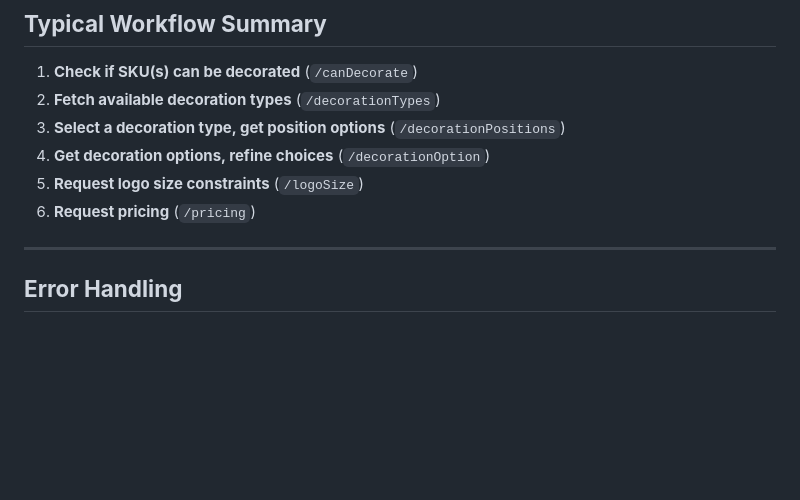
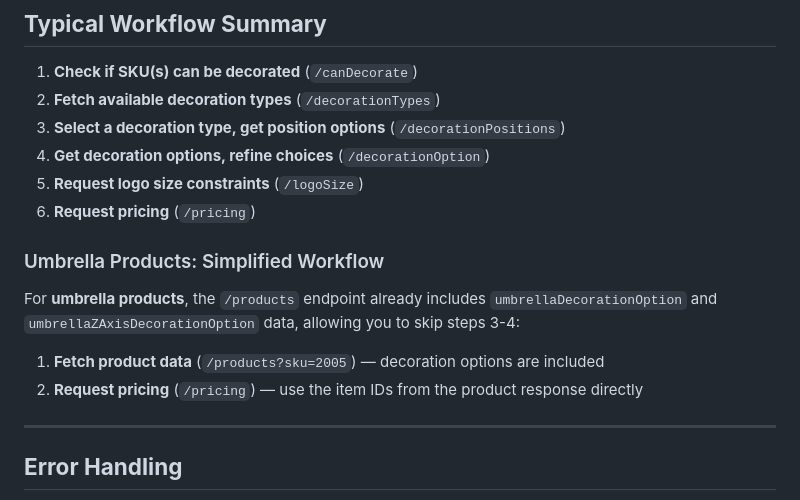
Before and after one commit to room40coding/legendlife-api-docs, a Markdown page: README.md, the part around one of its changes. GitHub-like rendering; blank space fills up the shorter version.

```diff
--- a/README.md
+++ b/README.md
@@ -462,6 +519,13 @@ Get your API key from the [Legend Life API Data Feed](https://www.legendlife.com
 5. **Request logo size constraints** (`/logoSize`)
 6. **Request pricing** (`/pricing`)
 
+### Umbrella Products: Simplified Workflow
+
+For **umbrella products**, the `/products` endpoint already includes `umbrellaDecorationOption` and `umbrellaZAxisDecorationOption` data, allowing you to skip steps 3-4:
+
+1. **Fetch product data** (`/products?sku=2005`) — decoration options are included
+2. **Request pricing** (`/pricing`) — use the item IDs from the product response directly
+
 ---
 
 ## **Error Handling**
```
Also changed, not shown: other parts of README.md (+58 -1 lines).
